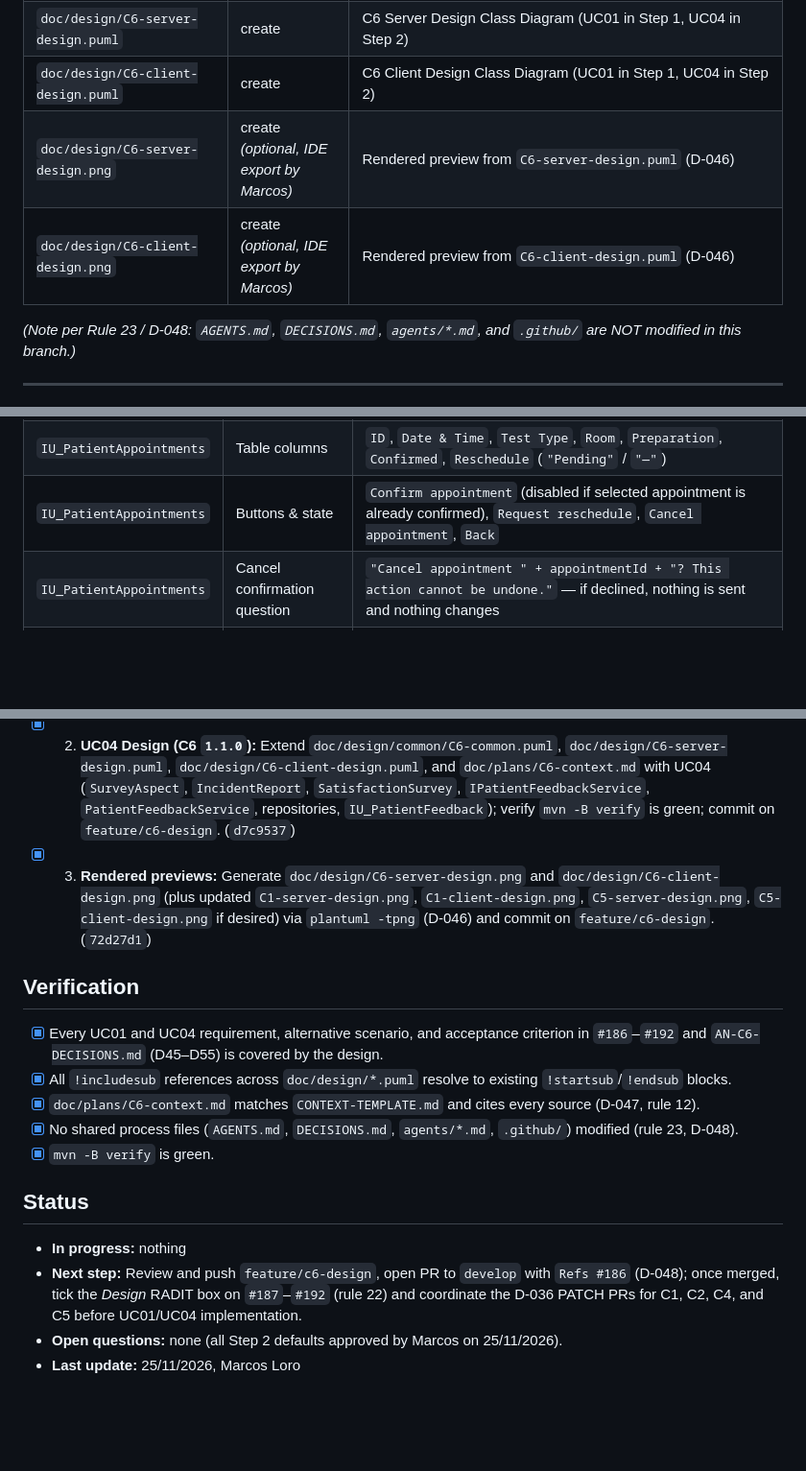
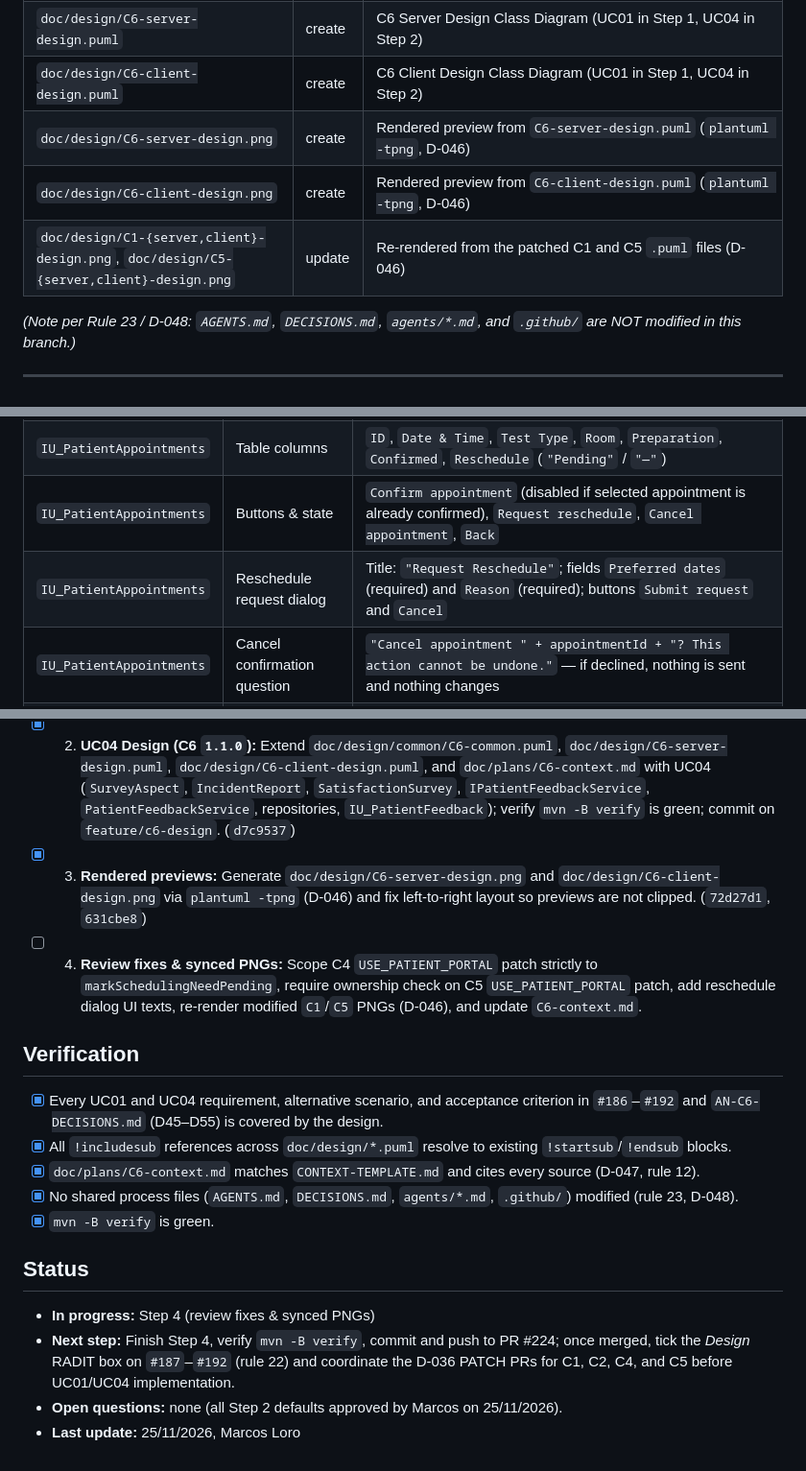
Before and after one commit to igrt08-uclm/2026-ISO2-3A1.02, a Markdown page: doc/plans/C6-design.md, 3 parts joined by grey strips. Shown at 96% size. Drawn GitHub-style; blank space fills up the shorter version.

Commit message:
docs(C6): tighten C4/C5 patch security, add reschedule dialog texts, and sync C1/C5 PNGs (#186)

```diff
--- a/doc/plans/C6-design.md
+++ b/doc/plans/C6-design.md
@@ -71,8 +71,9 @@ Per D-036, finished components are patched in their own branches/PRs approved by
 | `doc/design/common/C6-common.puml` | create | Single-source-of-truth `!startsub`/`!endsub` definitions for C6 domain types and contracts (UC01 in Step 1, UC04 in Step 2) |
 | `doc/design/C6-server-design.puml` | create | C6 Server Design Class Diagram (UC01 in Step 1, UC04 in Step 2) |
 | `doc/design/C6-client-design.puml` | create | C6 Client Design Class Diagram (UC01 in Step 1, UC04 in Step 2) |
-| `doc/design/C6-server-design.png` | create *(optional, IDE export by Marcos)* | Rendered preview from `C6-server-design.puml` (D-046) |
-| `doc/design/C6-client-design.png` | create *(optional, IDE export by Marcos)* | Rendered preview from `C6-client-design.puml` (D-046) |
+| `doc/design/C6-server-design.png` | create | Rendered preview from `C6-server-design.puml` (`plantuml -tpng`, D-046) |
+| `doc/design/C6-client-design.png` | create | Rendered preview from `C6-client-design.puml` (`plantuml -tpng`, D-046) |
+| `doc/design/C1-{server,client}-design.png`, `doc/design/C5-{server,client}-design.png` | update | Re-rendered from the patched C1 and C5 `.puml` files (D-046) |
 
 *(Note per Rule 23 / D-048: `AGENTS.md`, `DECISIONS.md`, `agents/*.md`, and `.github/` are NOT modified in this branch.)*
 
@@ -226,6 +227,7 @@ Explicitly fixed here per *Decision ownership* (`AGENTS.md`) so Implementation a
 | `IU_PatientAppointments` | Screen title / empty state | Title: `"My Appointments"`. Empty list: `"You have no upcoming scheduled appointments."` |
 | `IU_PatientAppointments` | Table columns | `ID`, `Date & Time`, `Test Type`, `Room`, `Preparation`, `Confirmed`, `Reschedule` (`"Pending"` / `"—"`) |
 | `IU_PatientAppointments` | Buttons & state | `Confirm appointment` (disabled if selected appointment is already confirmed), `Request reschedule`, `Cancel appointment`, `Back` |
+| `IU_PatientAppointments` | Reschedule request dialog | Title: `"Request Reschedule"`; fields `Preferred dates` (required) and `Reason` (required); buttons `Submit request` and `Cancel` |
 | `IU_PatientAppointments` | Cancel confirmation question | `"Cancel appointment " + appointmentId + "? This action cannot be undone."` — if declined, nothing is sent and nothing changes |
 | `IU_PatientAppointments` | Success confirmations | Confirm: `"Appointment " + appointmentId + " confirmed."` · Reschedule: `"Reschedule request " + requestId + " submitted to admissions staff."` · Cancel: `"Appointment " + appointmentId + " cancelled."` |
 | `IU_PatientAppointments` | Reload failure after action | `"Action completed, but the appointment list could not be refreshed."` |
@@ -264,7 +266,8 @@ Tick each step with the hash of its commit (green `mvn -B verify`).
 
 - [x] 1. **UC01 Design (C6 `1.0.0`):** Update `C1-common.puml`, `C1-server-design.puml`, `C5-common.puml`, and `C5-server-design.puml` for D48/D51 contracts; create `doc/design/common/C6-common.puml`, `doc/design/C6-server-design.puml`, `doc/design/C6-client-design.puml` (UC01 scope), and `doc/plans/C6-context.md` (D-047); verify `mvn -B verify` is green; commit on `feature/c6-design`. (`df9d9d1`)
 - [x] 2. **UC04 Design (C6 `1.1.0`):** Extend `doc/design/common/C6-common.puml`, `doc/design/C6-server-design.puml`, `doc/design/C6-client-design.puml`, and `doc/plans/C6-context.md` with UC04 (`SurveyAspect`, `IncidentReport`, `SatisfactionSurvey`, `IPatientFeedbackService`, `PatientFeedbackService`, repositories, `IU_PatientFeedback`); verify `mvn -B verify` is green; commit on `feature/c6-design`. (`d7c9537`)
-- [x] 3. **Rendered previews:** Generate `doc/design/C6-server-design.png` and `doc/design/C6-client-design.png` (plus updated `C1-server-design.png`, `C1-client-design.png`, `C5-server-design.png`, `C5-client-design.png` if desired) via `plantuml -tpng` (D-046) and commit on `feature/c6-design`. (`72d27d1`)
+- [x] 3. **Rendered previews:** Generate `doc/design/C6-server-design.png` and `doc/design/C6-client-design.png` via `plantuml -tpng` (D-046) and fix left-to-right layout so previews are not clipped. (`72d27d1`, `631cbe8`)
+- [ ] 4. **Review fixes & synced PNGs:** Scope C4 `USE_PATIENT_PORTAL` patch strictly to `markSchedulingNeedPending`, require ownership check on C5 `USE_PATIENT_PORTAL` patch, add reschedule dialog UI texts, re-render modified `C1`/`C5` PNGs (D-046), and update `C6-context.md`.
 
 ## Verification
 - [x] Every UC01 and UC04 requirement, alternative scenario, and acceptance criterion in `#186`–`#192` and `AN-C6-DECISIONS.md` (D45–D55) is covered by the design.
@@ -274,7 +277,7 @@ Tick each step with the hash of its commit (green `mvn -B verify`).
 - [x] `mvn -B verify` is green.
 
 ## Status
-- **In progress:** nothing
-- **Next step:** Review and push `feature/c6-design`, open PR to `develop` with `Refs #186` (D-048); once merged, tick the *Design* RADIT box on `#187`–`#192` (rule 22) and coordinate the D-036 PATCH PRs for C1, C2, C4, and C5 before UC01/UC04 implementation.
+- **In progress:** Step 4 (review fixes & synced PNGs)
+- **Next step:** Finish Step 4, verify `mvn -B verify`, commit and push to PR #224; once merged, tick the *Design* RADIT box on `#187`–`#192` (rule 22) and coordinate the D-036 PATCH PRs for C1, C2, C4, and C5 before UC01/UC04 implementation.
 - **Open questions:** none (all Step 2 defaults approved by Marcos on 25/11/2026).
 - **Last update:** 25/11/2026, Marcos Loro
```
Also changed, not shown: other parts of doc/plans/C6-design.md (+2 -2 lines), doc/plans/C6-context.md (+2 -1 lines), doc/design/C1-client-design.png, doc/design/C1-server-design.png, doc/design/C5-client-design.png, doc/design/C5-server-design.png, 1 other file.
